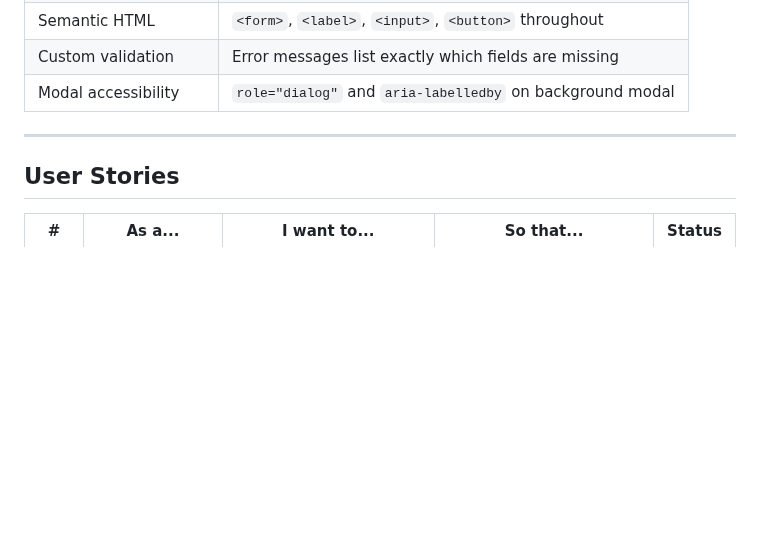
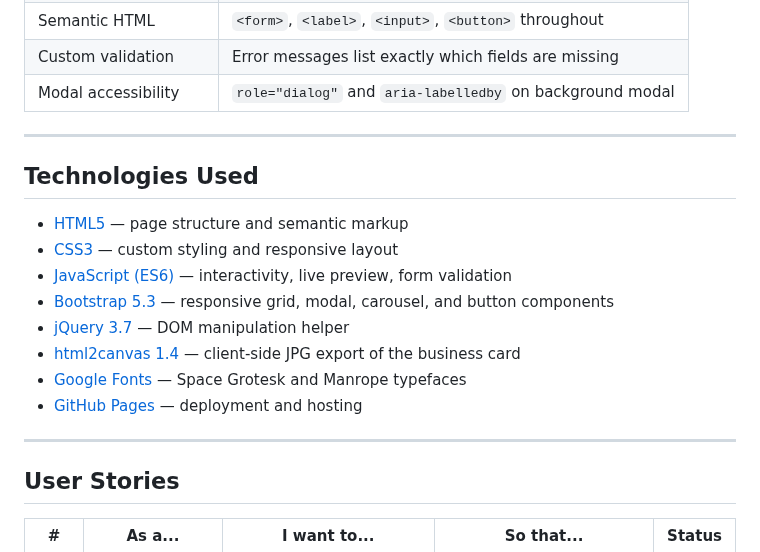
Before and after one commit to Anasztazia12/business-card-generator, a Markdown page: README.md, the part around the change. GitHub-like rendering; blank space fills up the shorter version.

Commit message:
Add Technologies Used section to README.md with detailed tech stack

```diff
--- a/README.md
+++ b/README.md
@@ -222,6 +222,19 @@ Live Preview panel (always visible on the right)
 
 ---
 
+## Technologies Used
+
+- [HTML5](https://developer.mozilla.org/en-US/docs/Web/HTML) — page structure and semantic markup
+- [CSS3](https://developer.mozilla.org/en-US/docs/Web/CSS) — custom styling and responsive layout
+- [JavaScript (ES6)](https://developer.mozilla.org/en-US/docs/Web/JavaScript) — interactivity, live preview, form validation
+- [Bootstrap 5.3](https://getbootstrap.com/) — responsive grid, modal, carousel, and button components
+- [jQuery 3.7](https://jquery.com/) — DOM manipulation helper
+- [html2canvas 1.4](https://html2canvas.hertzen.com/) — client-side JPG export of the business card
+- [Google Fonts](https://fonts.google.com/) — Space Grotesk and Manrope typefaces
+- [GitHub Pages](https://pages.github.com/) — deployment and hosting
+
+---
+
 ## User Stories
 
 | # | As a... | I want to... | So that... | Status |
```
